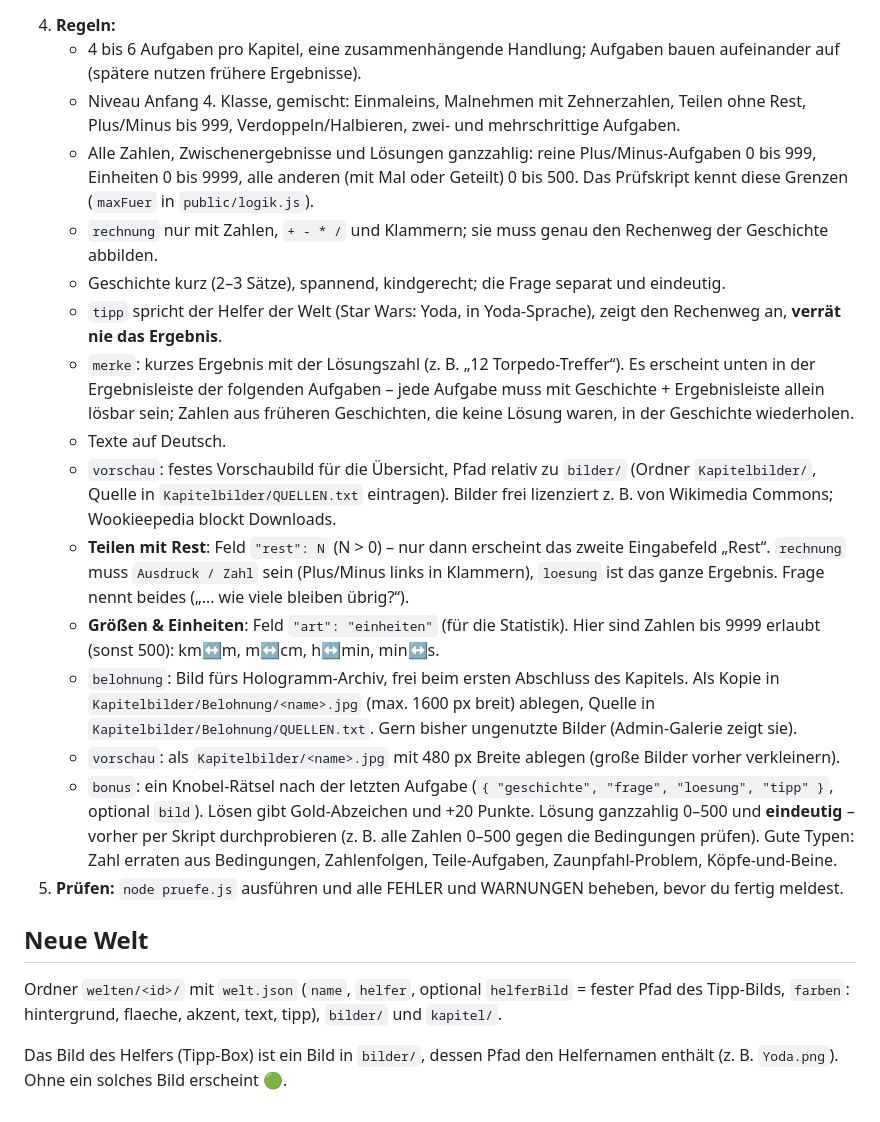
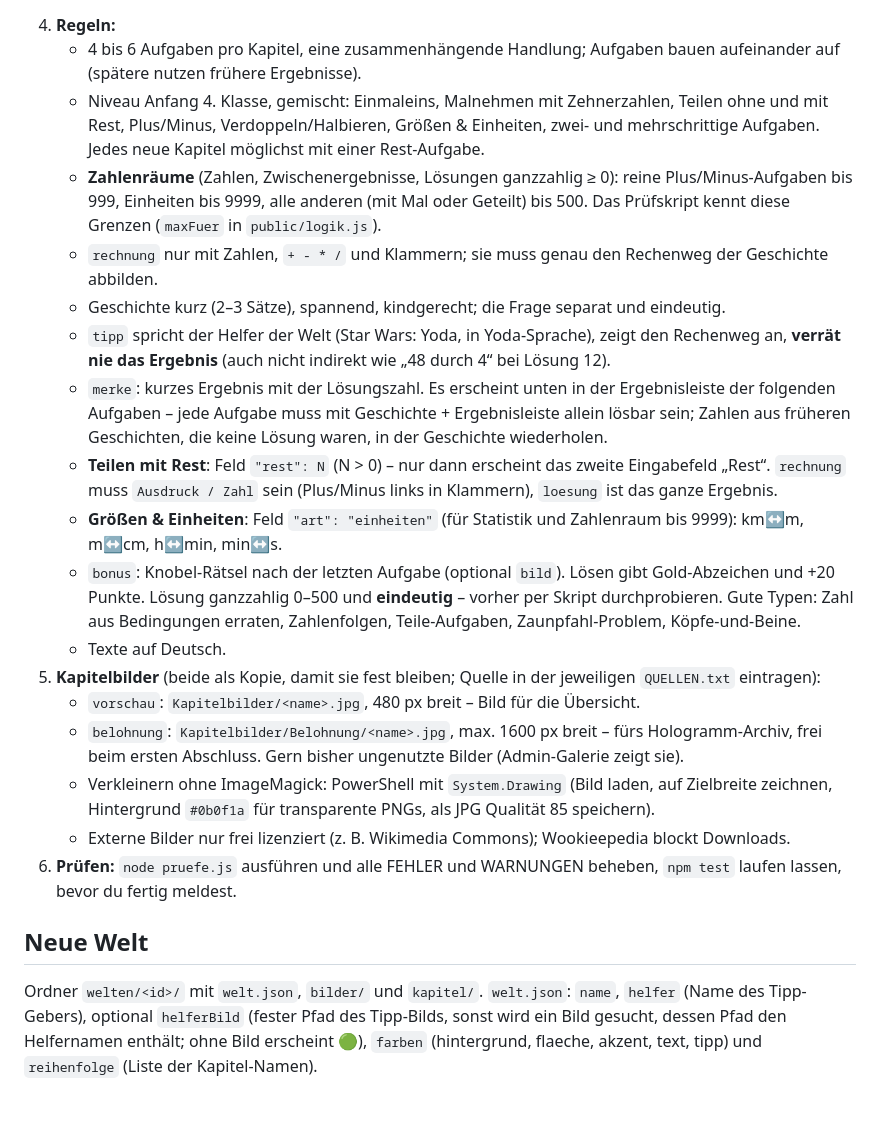
Before and after one commit to Jo3-16/math_game, a Markdown page: CLAUDE.md, the part around one of its changes. Rendered like a GitHub page.

````diff
--- a/CLAUDE.md
+++ b/CLAUDE.md
@@ -33,23 +46,23 @@ Wenn der Vater z. B. „Mach 5 neue Kapitel über Hoth“ sagt:
    ```
 4. **Regeln:**
    - 4 bis 6 Aufgaben pro Kapitel, eine zusammenhängende Handlung; Aufgaben bauen aufeinander auf (spätere nutzen frühere Ergebnisse).
-   - Niveau Anfang 4. Klasse, gemischt: Einmaleins, Malnehmen mit Zehnerzahlen, Teilen ohne Rest, Plus/Minus bis 999, Verdoppeln/Halbieren, zwei- und mehrschrittige Aufgaben.
-   - Alle Zahlen, Zwischenergebnisse und Lösungen ganzzahlig: reine Plus/Minus-Aufgaben 0 bis 999, Einheiten 0 bis 9999, alle anderen (mit Mal oder Geteilt) 0 bis 500. Das Prüfskript kennt diese Grenzen (`maxFuer` in `public/logik.js`).
+   - Niveau Anfang 4. Klasse, gemischt: Einmaleins, Malnehmen mit Zehnerzahlen, Teilen ohne und mit Rest, Plus/Minus, Verdoppeln/Halbieren, Größen & Einheiten, zwei- und mehrschrittige Aufgaben. Jedes neue Kapitel möglichst mit einer Rest-Aufgabe.
+   - **Zahlenräume** (Zahlen, Zwischenergebnisse, Lösungen ganzzahlig ≥ 0): reine Plus/Minus-Aufgaben bis 999, Einheiten bis 9999, alle anderen (mit Mal oder Geteilt) bis 500. Das Prüfskript kennt diese Grenzen (`maxFuer` in `public/logik.js`).
    - `rechnung` nur mit Zahlen, `+ - * /` und Klammern; sie muss genau den Rechenweg der Geschichte abbilden.
    - Geschichte kurz (2–3 Sätze), spannend, kindgerecht; die Frage separat und eindeutig.
-   - `tipp` spricht der Helfer der Welt (Star Wars: Yoda, in Yoda-Sprache), zeigt den Rechenweg an, **verrät nie das Ergebnis**.
-   - `merke`: kurzes Ergebnis mit der Lösungszahl (z. B. „12 Torpedo-Treffer“). Es erscheint unten in der Ergebnisleiste der folgenden Aufgaben – jede Aufgabe muss mit Geschichte + Ergebnisleiste allein lösbar sein; Zahlen aus früheren Geschichten, die keine Lösung waren, in der Geschichte wiederholen.
+   - `tipp` spricht der Helfer der Welt (Star Wars: Yoda, in Yoda-Sprache), zeigt den Rechenweg an, **verrät nie das Ergebnis** (auch nicht indirekt wie „48 durch 4“ bei Lösung 12).
+   - `merke`: kurzes Ergebnis mit der Lösungszahl. Es erscheint unten in der Ergebnisleiste der folgenden Aufgaben – jede Aufgabe muss mit Geschichte + Ergebnisleiste allein lösbar sein; Zahlen aus früheren Geschichten, die keine Lösung waren, in der Geschichte wiederholen.
+   - **Teilen mit Rest**: Feld `"rest": N` (N > 0) – nur dann erscheint das zweite Eingabefeld „Rest“. `rechnung` muss `Ausdruck / Zahl` sein (Plus/Minus links in Klammern), `loesung` ist das ganze Ergebnis.
+   - **Größen & Einheiten**: Feld `"art": "einheiten"` (für Statistik und Zahlenraum bis 9999): km↔m, m↔cm, h↔min, min↔s.
+   - `bonus`: Knobel-Rätsel nach der letzten Aufgabe (optional `bild`). Lösen gibt Gold-Abzeichen und +20 Punkte. Lösung ganzzahlig 0–500 und **eindeutig** – vorher per Skript durchprobieren. Gute Typen: Zahl aus Bedingungen erraten, Zahlenfolgen, Teile-Aufgaben, Zaunpfahl-Problem, Köpfe-und-Beine.
    - Texte auf Deutsch.
-   - `vorschau`: festes Vorschaubild für die Übersicht, Pfad relativ zu `bilder/` (Ordner `Kapitelbilder/`, Quelle in `Kapitelbilder/QUELLEN.txt` eintragen). Bilder frei lizenziert z. B. von Wikimedia Commons; Wookieepedia blockt Downloads.
-   - **Teilen mit Rest**: Feld `"rest": N` (N > 0) – nur dann erscheint das zweite Eingabefeld „Rest“. `rechnung` muss `Ausdruck / Zahl` sein (Plus/Minus links in Klammern), `loesung` ist das ganze Ergebnis. Frage nennt beides („… wie viele bleiben übrig?“).
-   - **Größen & Einheiten**: Feld `"art": "einheiten"` (für die Statistik). Hier sind Zahlen bis 9999 erlaubt (sonst 500): km↔m, m↔cm, h↔min, min↔s.
-   - `belohnung`: Bild fürs Hologramm-Archiv, frei beim ersten Abschluss des Kapitels. Als Kopie in `Kapitelbilder/Belohnung/<name>.jpg` (max. 1600 px breit) ablegen, Quelle in `Kapitelbilder/Belohnung/QUELLEN.txt`. Gern bisher ungenutzte Bilder (Admin-Galerie zeigt sie).
-   - `vorschau`: als `Kapitelbilder/<name>.jpg` mit 480 px Breite ablegen (große Bilder vorher verkleinern).
-   - `bonus`: ein Knobel-Rätsel nach der letzten Aufgabe (`{ "geschichte", "frage", "loesung", "tipp" }`, optional `bild`). Lösen gibt Gold-Abzeichen und +20 Punkte. Lösung ganzzahlig 0–500 und **eindeutig** – vorher per Skript durchprobieren (z. B. alle Zahlen 0–500 gegen die Bedingungen prüfen). Gute Typen: Zahl erraten aus Bedingungen, Zahlenfolgen, Teile-Aufgaben, Zaunpfahl-Problem, Köpfe-und-Beine.
-5. **Prüfen:** `node pruefe.js` ausführen und alle FEHLER und WARNUNGEN beheben, bevor du fertig meldest.
+5. **Kapitelbilder** (beide als Kopie, damit sie fest bleiben; Quelle in der jeweiligen `QUELLEN.txt` eintragen):
+   - `vorschau`: `Kapitelbilder/<name>.jpg`, 480 px breit – Bild für die Übersicht.
+   - `belohnung`: `Kapitelbilder/Belohnung/<name>.jpg`, max. 1600 px breit – fürs Hologramm-Archiv, frei beim ersten Abschluss. Gern bisher ungenutzte Bilder (Admin-Galerie zeigt sie).
+   - Verkleinern ohne ImageMagick: PowerShell mit `System.Drawing` (Bild laden, auf Zielbreite zeichnen, Hintergrund `#0b0f1a` für transparente PNGs, als JPG Qualität 85 speichern).
+   - Externe Bilder nur frei lizenziert (z. B. Wikimedia Commons); Wookieepedia blockt Downloads.
+6. **Prüfen:** `node pruefe.js` ausführen und alle FEHLER und WARNUNGEN beheben, `npm test` laufen lassen, bevor du fertig meldest.
 
 ## Neue Welt
 
-Ordner `welten/<id>/` mit `welt.json` (`name`, `helfer`, optional `helferBild` = fester Pfad des Tipp-Bilds, `farben`: hintergrund, flaeche, akzent, text, tipp), `bilder/` und `kapitel/`.
-
-Das Bild des Helfers (Tipp-Box) ist ein Bild in `bilder/`, dessen Pfad den Helfernamen enthält (z. B. `Yoda.png`). Ohne ein solches Bild erscheint 🟢.
+Ordner `welten/<id>/` mit `welt.json`, `bilder/` und `kapitel/`. `welt.json`: `name`, `helfer` (Name des Tipp-Gebers), optional `helferBild` (fester Pfad des Tipp-Bilds, sonst wird ein Bild gesucht, dessen Pfad den Helfernamen enthält; ohne Bild erscheint 🟢), `farben` (hintergrund, flaeche, akzent, text, tipp) und `reihenfolge` (Liste der Kapitel-Namen).
````
Also changed, not shown: other parts of CLAUDE.md (+29 -16 lines).
